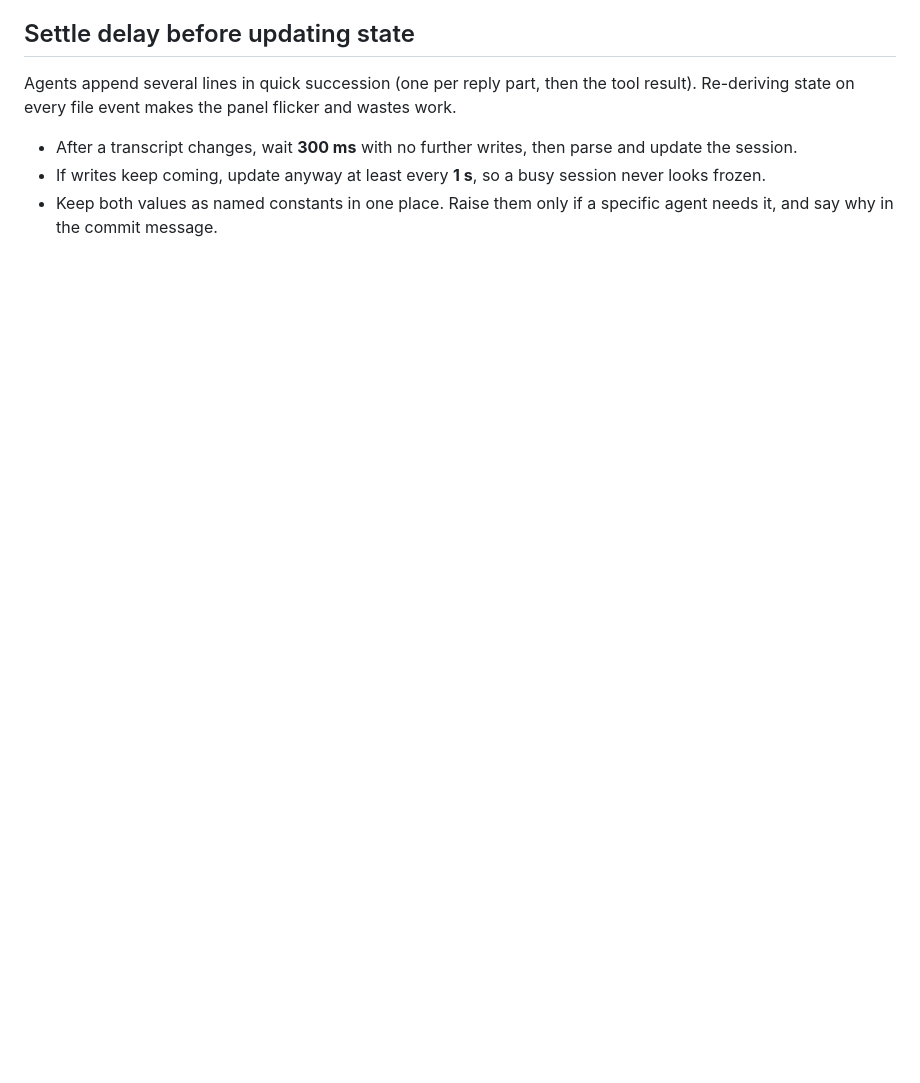
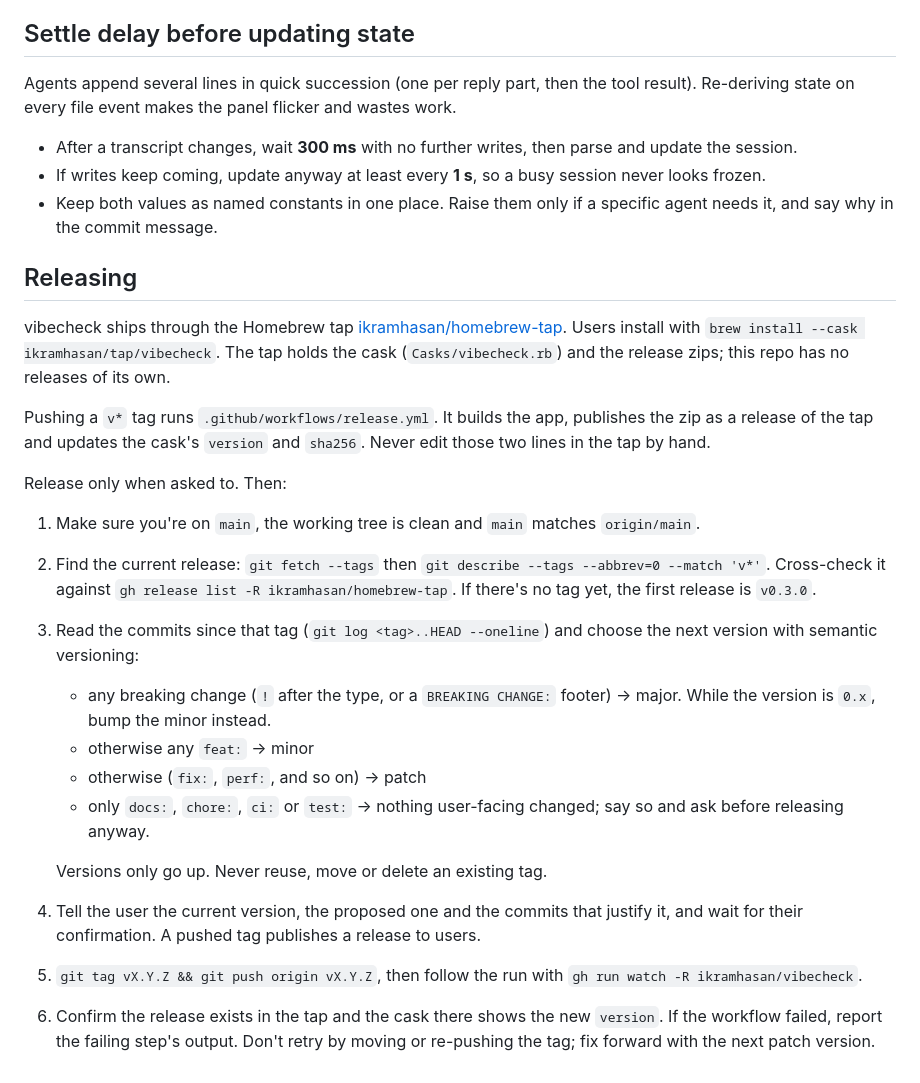
Before and after one commit to ikramhasan/vibecheck, a Markdown page: AGENTS.md, the part around the change. GitHub-like rendering; blank space fills up the shorter version.

Commit message:
docs: document the Homebrew tap and how to release

```diff
--- a/AGENTS.md
+++ b/AGENTS.md
@@ -111,3 +111,39 @@ wastes work.
   session never looks frozen.
 - Keep both values as named constants in one place. Raise them only if a
   specific agent needs it, and say why in the commit message.
+
+## Releasing
+
+vibecheck ships through the Homebrew tap
+[ikramhasan/homebrew-tap](https://github.com/ikramhasan/homebrew-tap). Users install
+with `brew install --cask ikramhasan/tap/vibecheck`. The tap holds the cask
+(`Casks/vibecheck.rb`) and the release zips; this repo has no releases of its own.
+
+Pushing a `v*` tag runs `.github/workflows/release.yml`. It builds the app, publishes
+the zip as a release of the tap and updates the cask's `version` and `sha256`. Never
+edit those two lines in the tap by hand.
+
+Release only when asked to. Then:
+
+1. Make sure you're on `main`, the working tree is clean and `main` matches `origin/main`.
+2. Find the current release: `git fetch --tags` then
+   `git describe --tags --abbrev=0 --match 'v*'`. Cross-check it against
+   `gh release list -R ikramhasan/homebrew-tap`. If there's no tag yet, the first
+   release is `v0.3.0`.
+3. Read the commits since that tag (`git log <tag>..HEAD --oneline`) and choose the
+   next version with semantic versioning:
+   - any breaking change (`!` after the type, or a `BREAKING CHANGE:` footer) → major.
+     While the version is `0.x`, bump the minor instead.
+   - otherwise any `feat:` → minor
+   - otherwise (`fix:`, `perf:`, and so on) → patch
+   - only `docs:`, `chore:`, `ci:` or `test:` → nothing user-facing changed; say so and
+     ask before releasing anyway.
+
+   Versions only go up. Never reuse, move or delete an existing tag.
+4. Tell the user the current version, the proposed one and the commits that justify
+   it, and wait for their confirmation. A pushed tag publishes a release to users.
+5. `git tag vX.Y.Z && git push origin vX.Y.Z`, then follow the run with
+   `gh run watch -R ikramhasan/vibecheck`.
+6. Confirm the release exists in the tap and the cask there shows the new `version`.
+   If the workflow failed, report the failing step's output. Don't retry by moving or
+   re-pushing the tag; fix forward with the next patch version.
```
